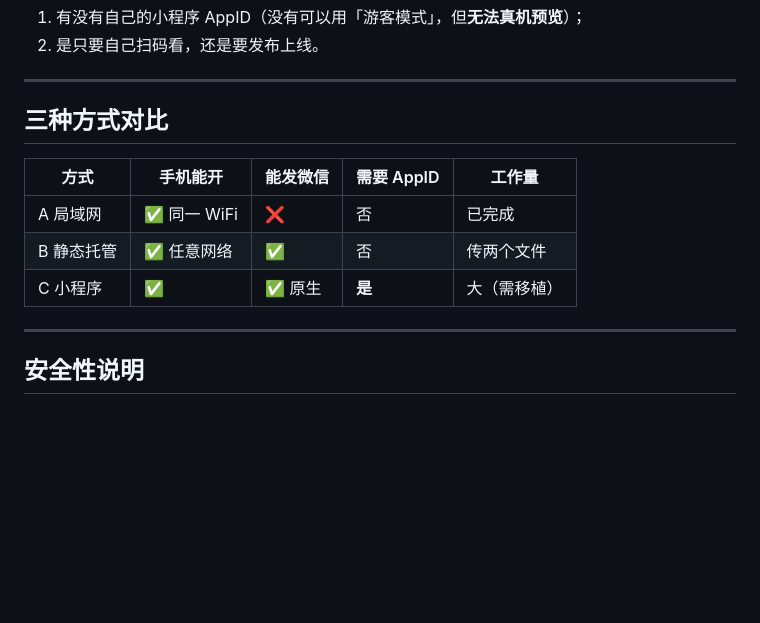
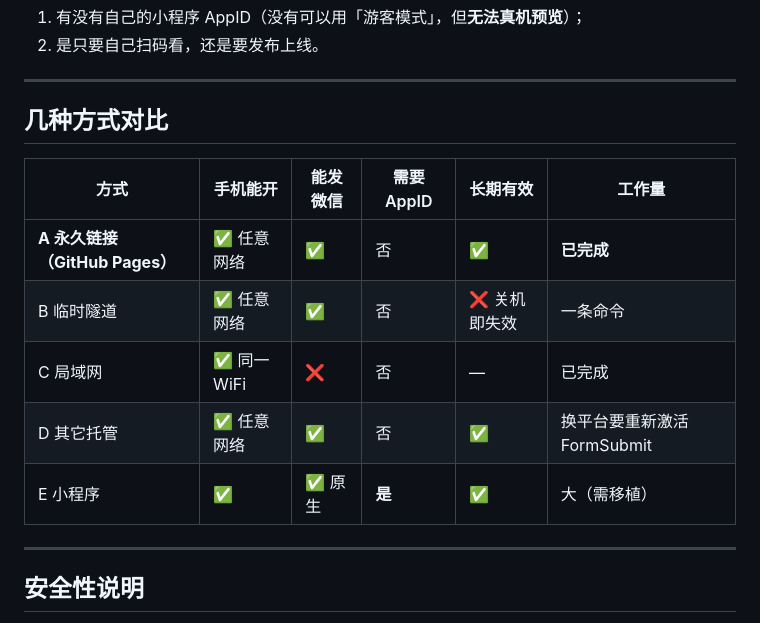
Before and after one commit to lixin2026-Max/forest-house, a Markdown page: 手机上打开.md, the part around one of its changes. Rendered like a GitHub page; blank space fills up the shorter version.

```diff
--- a/手机上打开.md
+++ b/手机上打开.md
@@ -106,13 +126,15 @@ miniprogram/
 
 ---
 
-## 三种方式对比
+## 几种方式对比
 
-| 方式 | 手机能开 | 能发微信 | 需要 AppID | 工作量 |
-|---|---|---|---|---|
-| A 局域网 | ✅ 同一 WiFi | ❌ | 否 | 已完成 |
-| B 静态托管 | ✅ 任意网络 | ✅ | 否 | 传两个文件 |
-| C 小程序 | ✅ | ✅ 原生 | **是** | 大（需移植） |
+| 方式 | 手机能开 | 能发微信 | 需要 AppID | 长期有效 | 工作量 |
+|---|---|---|---|---|---|
+| **A 永久链接（GitHub Pages）** | ✅ 任意网络 | ✅ | 否 | ✅ | **已完成** |
+| B 临时隧道 | ✅ 任意网络 | ✅ | 否 | ❌ 关机即失效 | 一条命令 |
+| C 局域网 | ✅ 同一 WiFi | ❌ | 否 | — | 已完成 |
+| D 其它托管 | ✅ 任意网络 | ✅ | 否 | ✅ | 换平台要重新激活 FormSubmit |
+| E 小程序 | ✅ | ✅ 原生 | **是** | ✅ | 大（需移植） |
 
 ---
 
```
Also changed, not shown: other parts of 手机上打开.md (+29 -9 lines).
